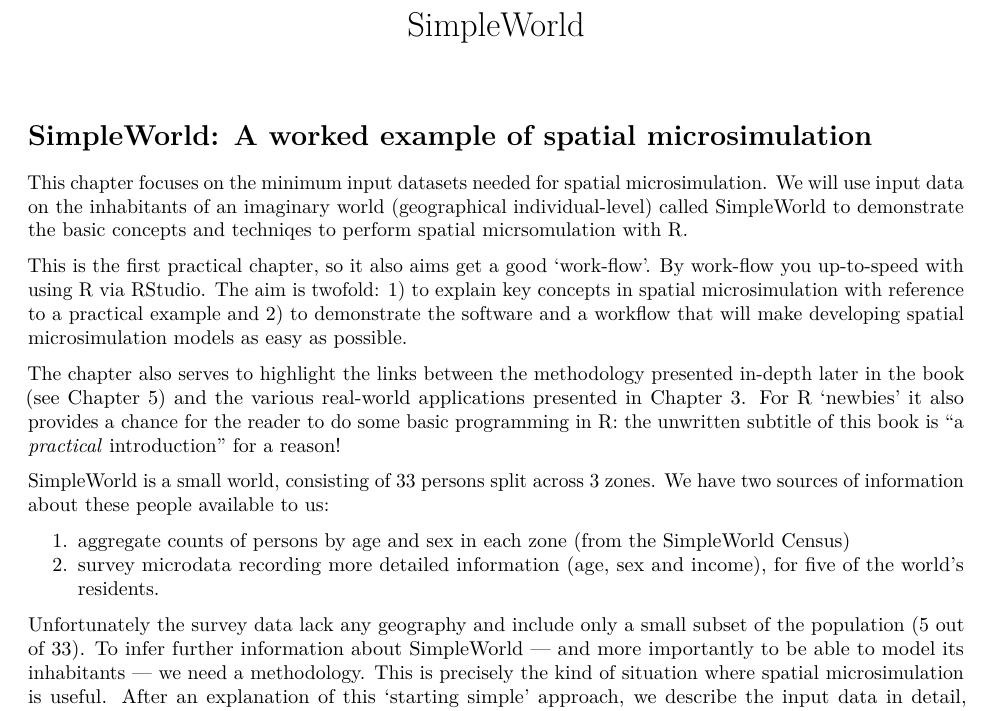
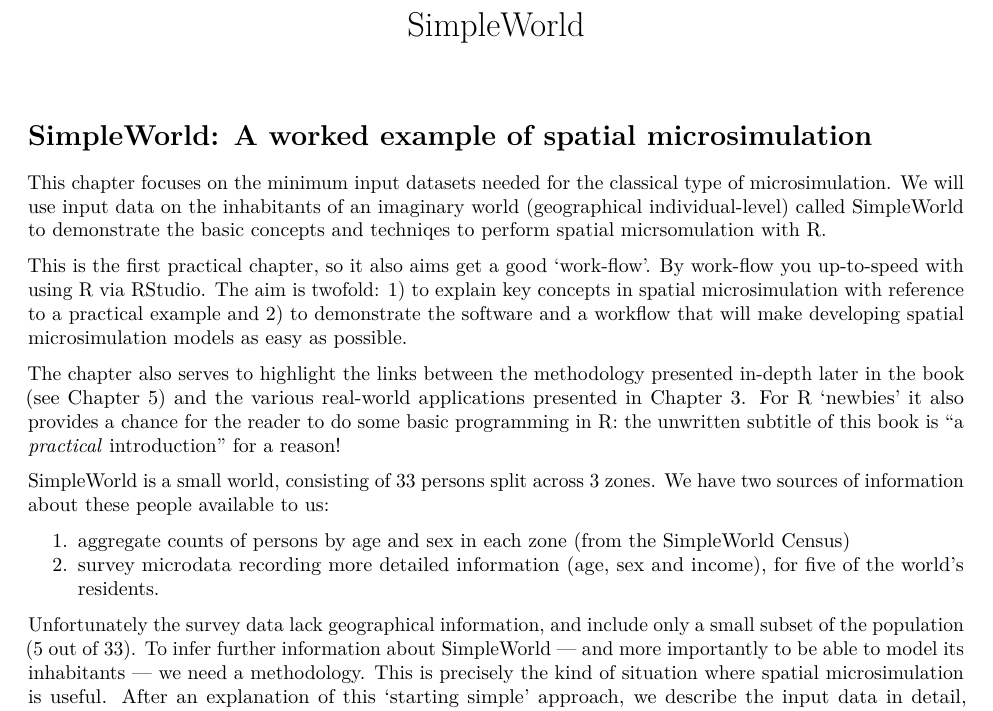
Before and after one commit to Robinlovelace/spatial-microsim-book, an R Markdown document (02-SimpleWorld.Rmd): part of page 1 of 6, cut so that both start at the same text. Rendered offline with R 4.5, knitr and Pandoc, then LaTeX, with nearby package versions; some code elsewhere in the file could not run offline.

Commit message:
Updates from MD re-included

```diff
--- a/02-SimpleWorld.Rmd
+++ b/02-SimpleWorld.Rmd
@@ -7,8 +7,8 @@ bibliography: bibliography.bib
 
 # SimpleWorld: A worked example of spatial microsimulation {#SimpleWorld}
 
-This chapter focuses on the minimum input datasets needed for spatial
-microsimulation. We will use input data on
+This chapter focuses on the minimum input datasets needed for the classical type
+of microsimulation. We will use input data on
 the inhabitants of an imaginary world
 (geographical individual-level) called SimpleWorld to demonstrate
 the basic concepts and techniqes to perform spatial micrsomulation with R.
@@ -43,7 +43,7 @@ We have two sources of information about these people available to us:
 1. aggregate counts of persons by age and sex in each zone (from the SimpleWorld Census)
 2. survey microdata recording more detailed information (age, sex and income), for five of the world’s residents.
 
-Unfortunately the survey data lack any geography and include only
+Unfortunately the survey data lack geographical information, and include only
 a small subset of the population (5 out of 33). To infer further information
 about SimpleWorld --- and more importantly to be able to model its
 inhabitants --- we need a methodology. This is precisely the kind of situation
```
